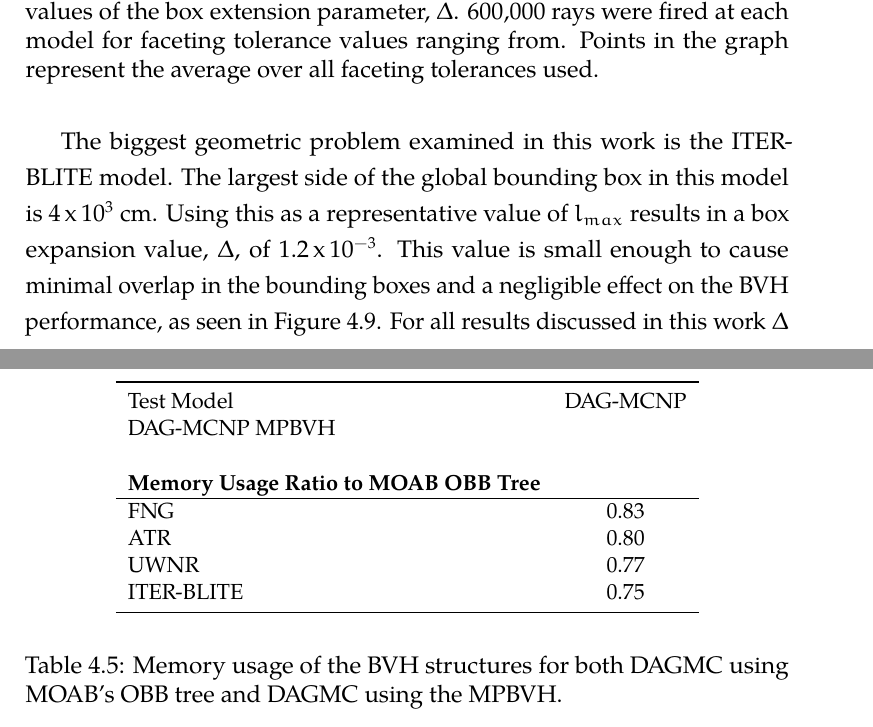
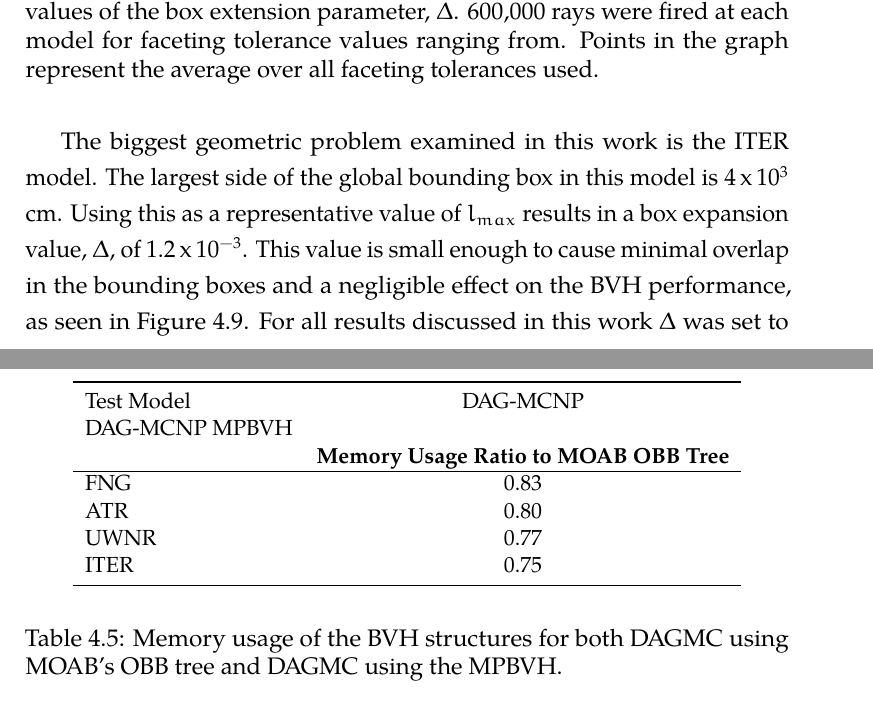
Before and after one commit to pshriwise/dissertation, a LaTeX thesis (document/dissertation.tex, which reads document/chapters/04-simd_bvh.tex): two parts of pages 125 and 143 of 181, joined at a grey line, cut so that both start at the same text. Compiled offline with pdfLaTeX.

Commit message:
ITER-BLITE is just ITER now.

```diff
--- a/document/chapters/04-simd_bvh.tex
+++ b/document/chapters/04-simd_bvh.tex
@@ -697,7 +697,7 @@ kernel.
   \label{fig:box_bump_tests}
 \end{figure}
 
-The biggest geometric problem examined in this work is the ITER-BLITE model. The
+The biggest geometric problem examined in this work is the ITER model. The
 largest side of the global bounding box in this model is $4 \, \text{x} \,
 10^{3}$ cm. Using this as a representative value of $l_{max}$ results in a box
 expansion value, $\Delta$, of $1.2 \, \text{x} \, 10^{-3}$. This value is small
@@ -1205,12 +1205,12 @@ significant memory savings of 1.2 GB in simulations of the ITER model.
       \toprule
       Test Model & DAG-MCNP & DAG-MCNP MPBVH \\
       %%\hline
-      & \multicolumn{2}{c}{\textbf{Memory Usage Ratio to MOAB OBB Tree}} \\
+      & \multicolumn{1}{c}{\textbf{Memory Usage Ratio to MOAB OBB Tree}} \\
       \hline
       FNG           & 0.83 \\
       ATR           & 0.80 \\
       UWNR          & 0.77 \\
-      ITER-BLITE    & 0.75 \\
+      ITER          & 0.75 \\
       \bottomrule
     \end{tabular}
   \end{center}
```
Also changed, not shown: document/chapters/05-high_valence.tex (+1 -1 lines), document/chapters/04-simd_bvh.tex (2 more changed lines).
